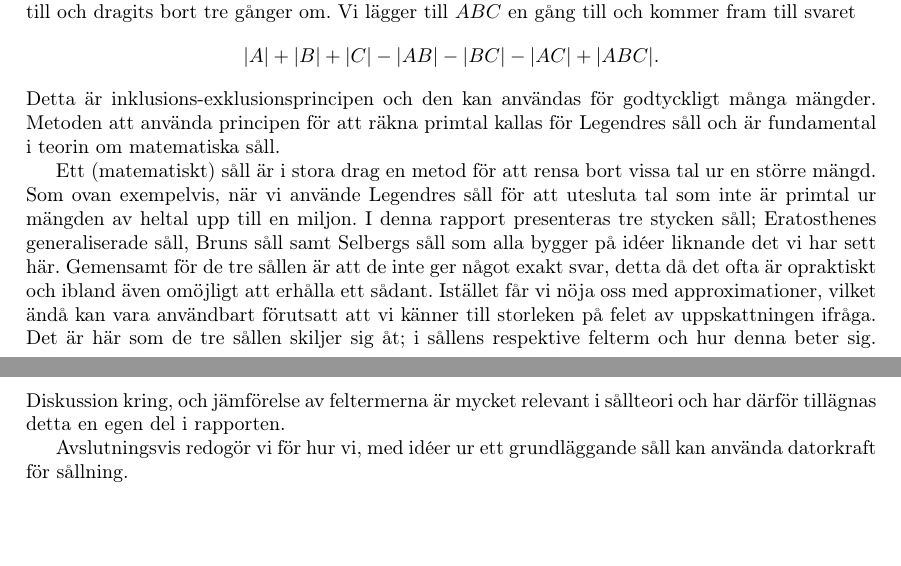
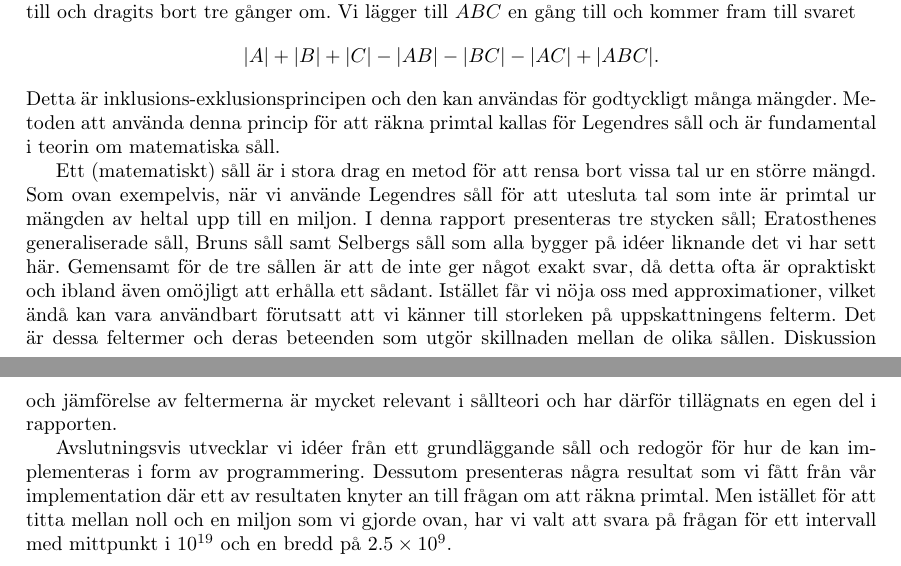
Before and after one commit to ElComadore/Matematiska-S-ll, a LaTeX paper (main.tex, which reads nils/popular.tex): two parts of pages 6 and 7 of 34, joined at a grey line, cut so that both start at the same text, the shorter picture padded with empty space. Compiled offline with pdfLaTeX.

Commit message:
lite mer pop

```diff
--- a/nils/popular.tex
+++ b/nils/popular.tex
@@ -40,17 +40,19 @@ Vi lägger till $ABC$ en gång till och kommer fram till svaret
     |A|+|B|+|C|-|AB|-|BC|-|AC|+|ABC|.
 \end{equation*}
 Detta är inklusions-exklusionsprincipen och den kan användas för godtyckligt många mängder.
-Metoden att använda principen för att räkna primtal kallas för Legendres såll och är fundamental i teorin om matematiska såll.
+Metoden att använda denna princip för att räkna primtal kallas för Legendres såll och är fundamental i teorin om matematiska såll.
 
 
 Ett (matematiskt) såll är i stora drag en metod för att rensa bort vissa tal ur en större mängd.
 Som ovan exempelvis, när vi använde Legendres såll för att utesluta tal som inte är primtal ur mängden av heltal upp till en miljon.
 I denna rapport presenteras tre stycken såll;
 Eratosthenes generaliserade såll, Bruns såll samt Selbergs såll som alla bygger på idéer liknande det vi har sett här.
-Gemensamt för de tre sållen är att de inte ger något exakt svar, detta då det ofta är opraktiskt och ibland även omöjligt att erhålla ett sådant.
-Istället får vi nöja oss med approximationer, vilket ändå kan vara användbart förutsatt att vi känner till storleken på felet av uppskattningen ifråga.
-Det är här som de tre sållen skiljer sig åt; i sållens respektive felterm och hur denna beter sig.
-Diskussion kring, och jämförelse av feltermerna är mycket relevant i sållteori och har därför tillägnas detta en egen del i rapporten.
+Gemensamt för de tre sållen är att de inte ger något exakt svar, då detta ofta är opraktiskt och ibland även omöjligt att erhålla ett sådant.
+Istället får vi nöja oss med approximationer, vilket ändå kan vara användbart förutsatt att vi känner till storleken på uppskattningens felterm.
+Det är dessa feltermer och deras beteenden som utgör skillnaden mellan de olika sållen.
+Diskussion och jämförelse av feltermerna är mycket relevant i sållteori och har därför tillägnats en egen del i rapporten.
 
 
-Avslutningsvis redogör vi för hur vi, med idéer ur ett grundläggande såll kan använda datorkraft för sållning.
+Avslutningsvis utvecklar vi idéer från ett grundläggande såll och redogör för hur de kan implementeras i form av programmering.
+Dessutom presenteras några resultat som vi fått från vår implementation där ett av resultaten knyter an till frågan om att räkna primtal.
+Men istället för att titta mellan noll och en miljon som vi gjorde ovan, har vi valt att svara på frågan för ett intervall med mittpunkt i $10^{19}$ och en bredd på $2.5\times10^9$.
```
